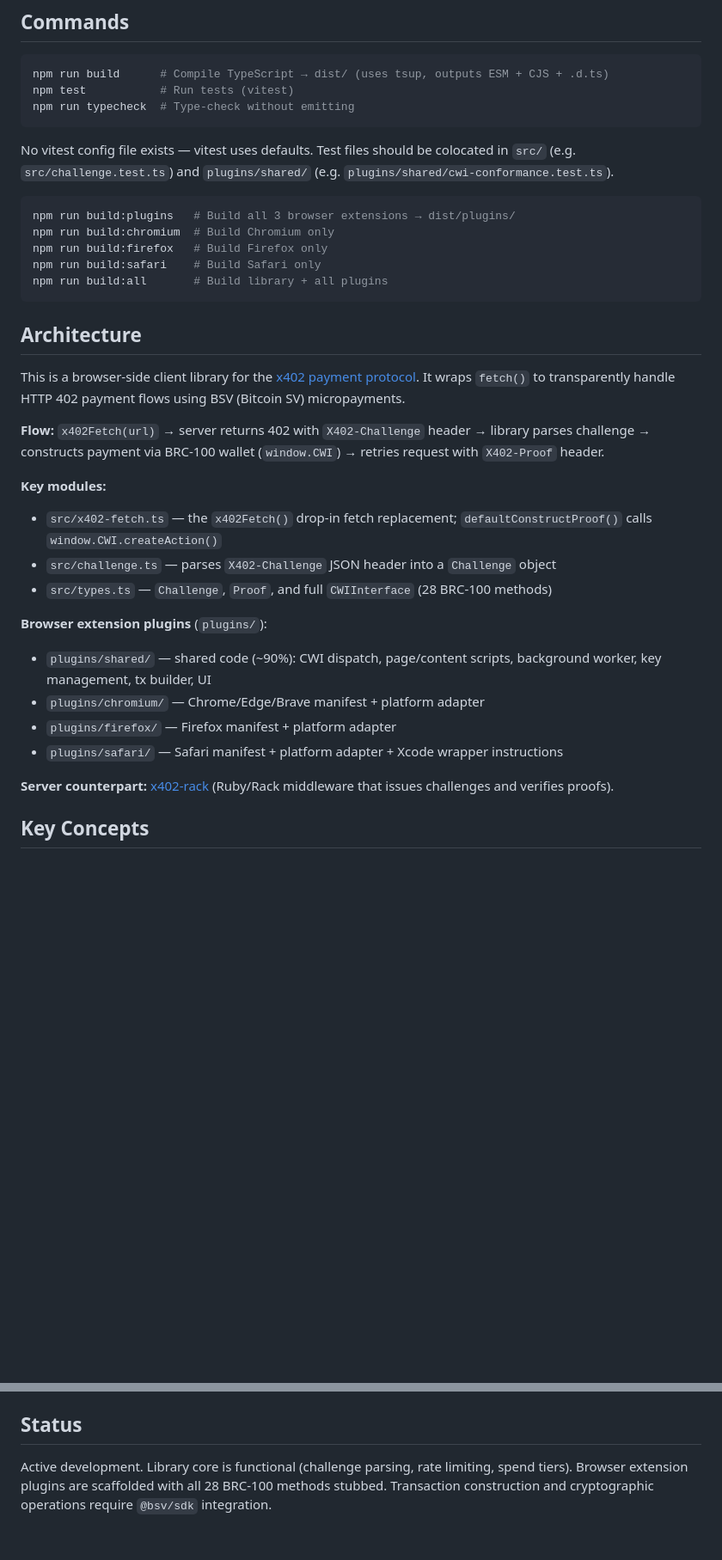
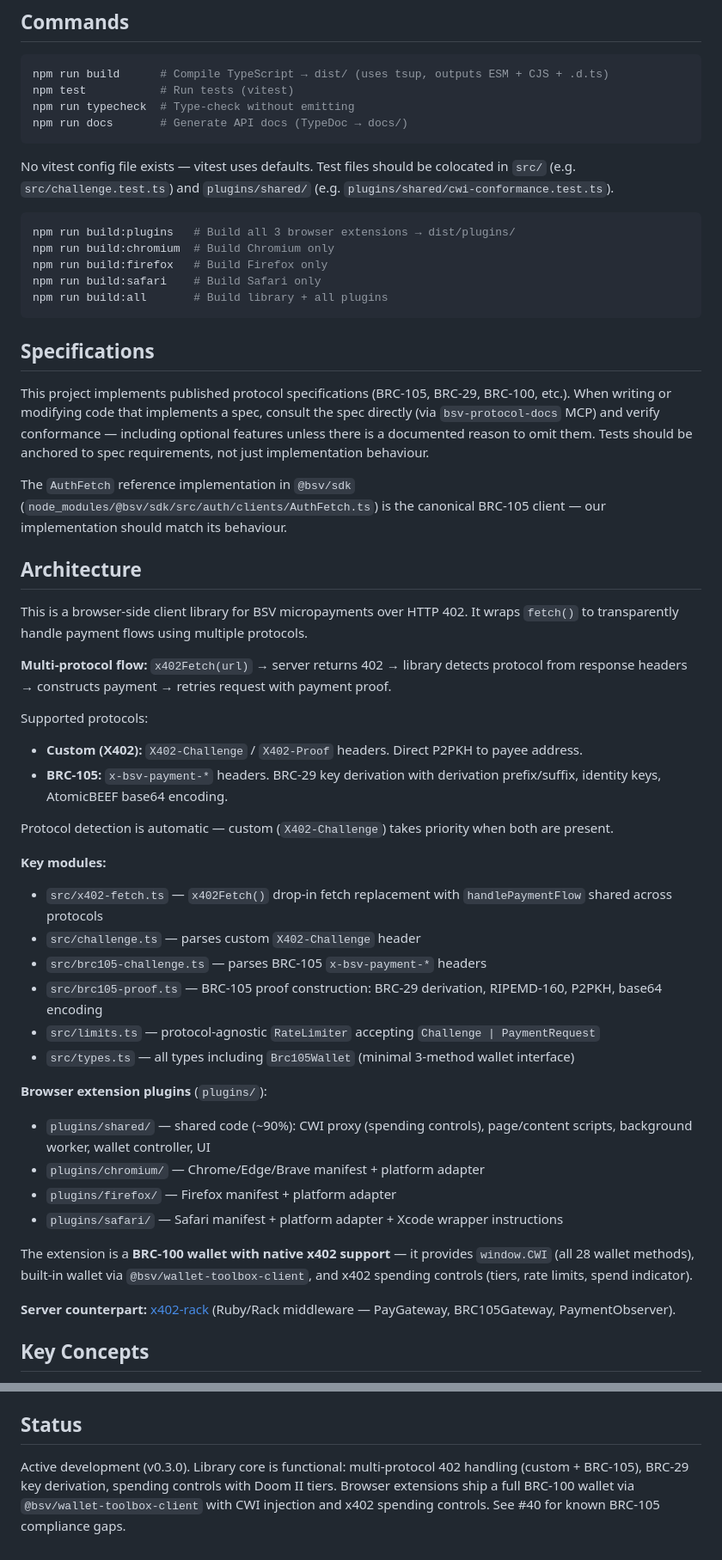
Before and after one commit to sgbett/bsv-x402, a Markdown page: CLAUDE.md, 2 parts joined by grey strips. Shown at 86% size. Rendered like a GitHub page; blank space fills up the shorter version.

Commit message:
docs: update CLAUDE.md for BRC-105, multi-protocol architecture
- Add Specifications section: consult specs via MCP, verify conformance
  including optional features, reference AuthFetch as canonical impl
- Update Architecture: multi-protocol flow, both custom and BRC-105
- Update Key Concepts: add BRC-105, BRC-29, spending controls
- Update Status: reflects v0.3.0, references #40 for compliance gaps
- Add npm run docs command
- Remove stale details (hardcoded test counts, "stubbed" language)

Co-Authored-By: Claude Opus 4.6 (1M context) <noreply@anthropic.com>

````diff
--- a/CLAUDE.md
+++ b/CLAUDE.md
@@ -8,6 +8,7 @@ This file provides guidance to Claude Code (claude.ai/code) when working with co
 npm run build      # Compile TypeScript → dist/ (uses tsup, outputs ESM + CJS + .d.ts)
 npm test           # Run tests (vitest)
 npm run typecheck  # Type-check without emitting
+npm run docs       # Generate API docs (TypeDoc → docs/)
 ```
 
 No vitest config file exists — vitest uses defaults. Test files should be colocated in `src/` (e.g. `src/challenge.test.ts`) and `plugins/shared/` (e.g. `plugins/shared/cwi-conformance.test.ts`).
@@ -20,24 +21,41 @@ npm run build:safari    # Build Safari only
 npm run build:all       # Build library + all plugins
 ```
 
+## Specifications
+
+This project implements published protocol specifications (BRC-105, BRC-29, BRC-100, etc.). When writing or modifying code that implements a spec, consult the spec directly (via `bsv-protocol-docs` MCP) and verify conformance — including optional features unless there is a documented reason to omit them. Tests should be anchored to spec requirements, not just implementation behaviour.
+
+The `AuthFetch` reference implementation in `@bsv/sdk` (`node_modules/@bsv/sdk/src/auth/clients/AuthFetch.ts`) is the canonical BRC-105 client — our implementation should match its behaviour.
+
 ## Architecture
 
-This is a browser-side client library for the [x402 payment protocol](https://x402.merkleworks.io/). It wraps `fetch()` to transparently handle HTTP 402 payment flows using BSV (Bitcoin SV) micropayments.
+This is a browser-side client library for BSV micropayments over HTTP 402. It wraps `fetch()` to transparently handle payment flows using multiple protocols.
 
-**Flow:** `x402Fetch(url)` → server returns 402 with `X402-Challenge` header → library parses challenge → constructs payment via BRC-100 wallet (`window.CWI`) → retries request with `X402-Proof` header.
+**Multi-protocol flow:** `x402Fetch(url)` → server returns 402 → library detects protocol from response headers → constructs payment → retries request with payment proof.
+
+Supported protocols:
+- **Custom (X402):** `X402-Challenge` / `X402-Proof` headers. Direct P2PKH to payee address.
+- **BRC-105:** `x-bsv-payment-*` headers. BRC-29 key derivation with derivation prefix/suffix, identity keys, AtomicBEEF base64 encoding.
+
+Protocol detection is automatic — custom (`X402-Challenge`) takes priority when both are present.
 
 **Key modules:**
-- `src/x402-fetch.ts` — the `x402Fetch()` drop-in fetch replacement; `defaultConstructProof()` calls `window.CWI.createAction()`
-- `src/challenge.ts` — parses `X402-Challenge` JSON header into a `Challenge` object
-- `src/types.ts` — `Challenge`, `Proof`, and full `CWIInterface` (28 BRC-100 methods)
+- `src/x402-fetch.ts` — `x402Fetch()` drop-in fetch replacement with `handlePaymentFlow` shared across protocols
+- `src/challenge.ts` — parses custom `X402-Challenge` header
+- `src/brc105-challenge.ts` — parses BRC-105 `x-bsv-payment-*` headers
+- `src/brc105-proof.ts` — BRC-105 proof construction: BRC-29 derivation, RIPEMD-160, P2PKH, base64 encoding
+- `src/limits.ts` — protocol-agnostic `RateLimiter` accepting `Challenge | PaymentRequest`
+- `src/types.ts` — all types including `Brc105Wallet` (minimal 3-method wallet interface)
 
 **Browser extension plugins** (`plugins/`):
-- `plugins/shared/` — shared code (~90%): CWI dispatch, page/content scripts, background worker, key management, tx builder, UI
+- `plugins/shared/` — shared code (~90%): CWI proxy (spending controls), page/content scripts, background worker, wallet controller, UI
 - `plugins/chromium/` — Chrome/Edge/Brave manifest + platform adapter
 - `plugins/firefox/` — Firefox manifest + platform adapter
 - `plugins/safari/` — Safari manifest + platform adapter + Xcode wrapper instructions
 
-**Server counterpart:** [x402-rack](https://github.com/sgbett/x402-rack) (Ruby/Rack middleware that issues challenges and verifies proofs).
+The extension is a **BRC-100 wallet with native x402 support** — it provides `window.CWI` (all 28 wallet methods), built-in wallet via `@bsv/wallet-toolbox-client`, and x402 spending controls (tiers, rate limits, spend indicator).
+
+**Server counterpart:** [x402-rack](https://github.com/sgbett/x402-rack) (Ruby/Rack middleware — PayGateway, BRC105Gateway, PaymentObserver).
 
 ## Key Concepts
 
@@ -75,4 +96,4 @@ Our CWI implementation **must stay in sync** with the BSV Browser reference impl
 
 ## Status
 
-Active development. Library core is functional (challenge parsing, rate limiting, spend tiers). Browser extension plugins are scaffolded with all 28 BRC-100 methods stubbed. Transaction construction and cryptographic operations require `@bsv/sdk` integration.
+Active development (v0.3.0). Library core is functional: multi-protocol 402 handling (custom + BRC-105), BRC-29 key derivation, spending controls with Doom II tiers. Browser extensions ship a full BRC-100 wallet via `@bsv/wallet-toolbox-client` with CWI injection and x402 spending controls. See #40 for known BRC-105 compliance gaps.
````
Also changed, not shown: other parts of CLAUDE.md (+6 -3 lines).
